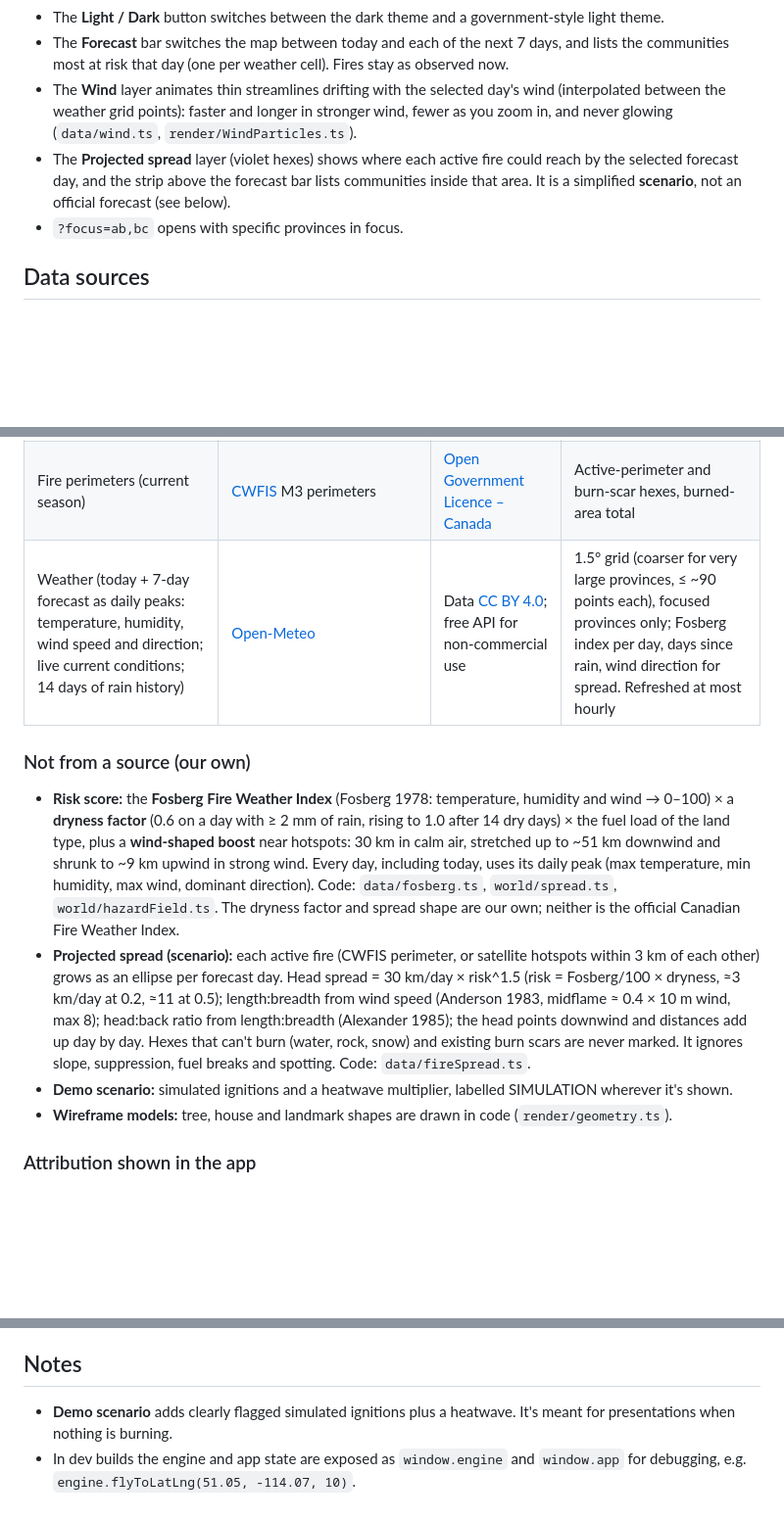
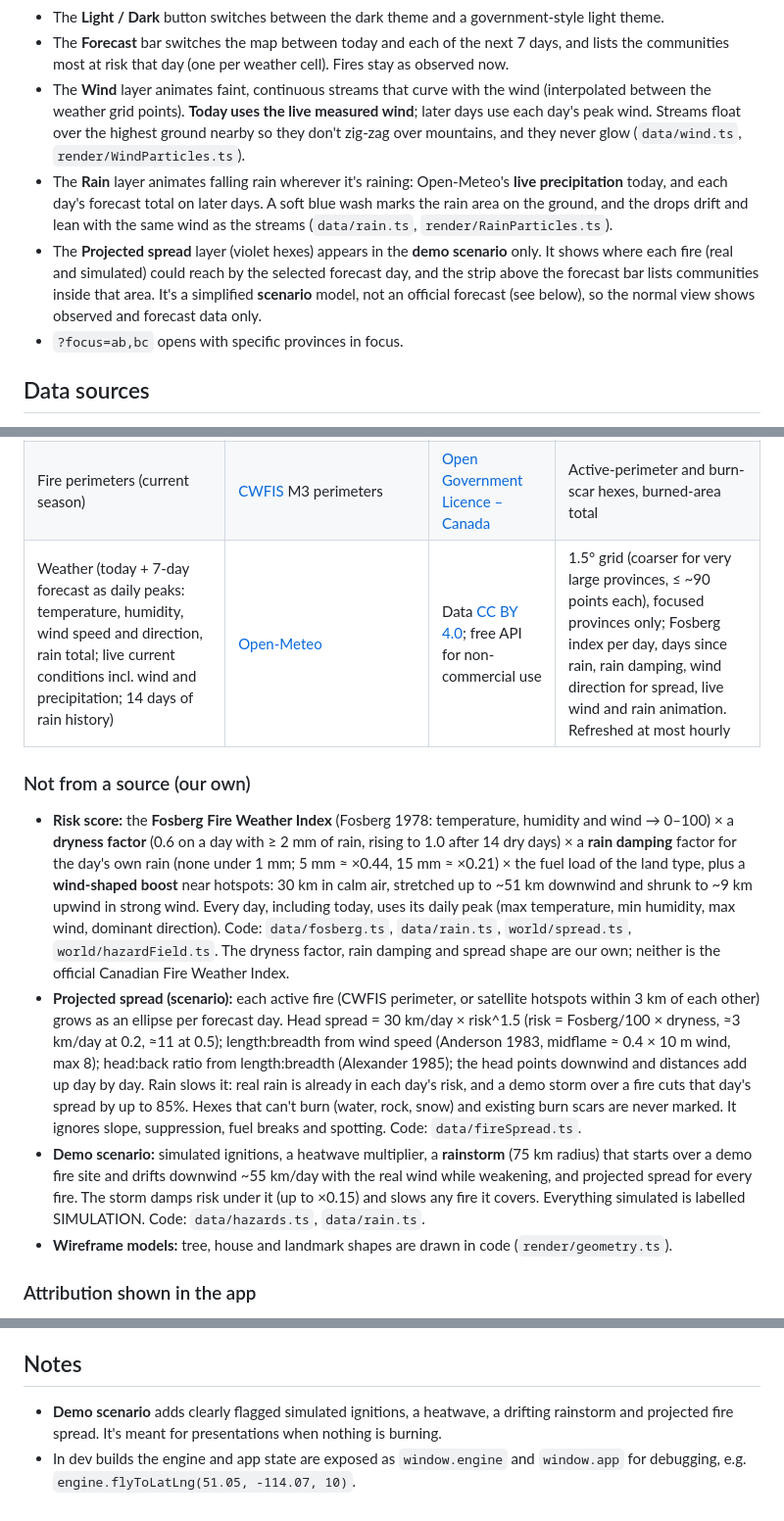
Before and after one commit to SaladStik/Firewatch, a Markdown page: app/README.md, 3 parts joined by grey strips. Shown at 98% size. Rendered like a GitHub page; blank space fills up the shorter version.

Commit message:
readme: rain, live wind, demo storm

```diff
--- a/app/README.md
+++ b/app/README.md
@@ -24,8 +24,9 @@ The baked files for every region ship in `public/data/<region>/`, so you only ne
   - It also sets label density. **Auto** (the default) shows major cities from afar and adds smaller towns as you zoom in; All / Some / Major / Off are fixed settings.
 - The **Light / Dark** button switches between the dark theme and a government-style light theme.
 - The **Forecast** bar switches the map between today and each of the next 7 days, and lists the communities most at risk that day (one per weather cell). Fires stay as observed now.
-- The **Wind** layer animates thin streamlines drifting with the selected day's wind (interpolated between the weather grid points): faster and longer in stronger wind, fewer as you zoom in, and never glowing (`data/wind.ts`, `render/WindParticles.ts`).
-- The **Projected spread** layer (violet hexes) shows where each active fire could reach by the selected forecast day, and the strip above the forecast bar lists communities inside that area. It is a simplified **scenario**, not an official forecast (see below).
+- The **Wind** layer animates faint, continuous streams that curve with the wind (interpolated between the weather grid points). **Today uses the live measured wind**; later days use each day's peak wind. Streams float over the highest ground nearby so they don't zig-zag over mountains, and they never glow (`data/wind.ts`, `render/WindParticles.ts`).
+- The **Rain** layer animates falling rain wherever it's raining: Open-Meteo's **live precipitation** today, and each day's forecast total on later days. A soft blue wash marks the rain area on the ground, and the drops drift and lean with the same wind as the streams (`data/rain.ts`, `render/RainParticles.ts`).
+- The **Projected spread** layer (violet hexes) appears in the **demo scenario** only. It shows where each fire (real and simulated) could reach by the selected forecast day, and the strip above the forecast bar lists communities inside that area. It's a simplified **scenario** model, not an official forecast (see below), so the normal view shows observed and forecast data only.
 - `?focus=ab,bc` opens with specific provinces in focus.
 
 ## Data sources
@@ -50,13 +51,13 @@ All data is openly licensed and free, with no API keys. **Baked** data is downlo
 |---|---|---|---|
 | Satellite fire hotspots (last 24 h) | [CWFIS](https://cwfis.cfs.nrcan.gc.ca/), Natural Resources Canada ([datamart](https://cwfis.cfs.nrcan.gc.ca/datamart)); detections from MODIS/VIIRS/SLSTR satellites | [Open Government Licence – Canada](https://open.canada.ca/en/open-government-licence-canada) | Burning hexes, beacons, hotspot list, proximity risk |
 | Fire perimeters (current season) | [CWFIS](https://cwfis.cfs.nrcan.gc.ca/) M3 perimeters | [Open Government Licence – Canada](https://open.canada.ca/en/open-government-licence-canada) | Active-perimeter and burn-scar hexes, burned-area total |
-| Weather (today + 7-day forecast as daily peaks: temperature, humidity, wind speed and direction; live current conditions; 14 days of rain history) | [Open-Meteo](https://open-meteo.com/) | Data [CC BY 4.0](https://open-meteo.com/en/license); free API for non-commercial use | 1.5° grid (coarser for very large provinces, ≤ ~90 points each), focused provinces only; Fosberg index per day, days since rain, wind direction for spread. Refreshed at most hourly |
+| Weather (today + 7-day forecast as daily peaks: temperature, humidity, wind speed and direction, rain total; live current conditions incl. wind and precipitation; 14 days of rain history) | [Open-Meteo](https://open-meteo.com/) | Data [CC BY 4.0](https://open-meteo.com/en/license); free API for non-commercial use | 1.5° grid (coarser for very large provinces, ≤ ~90 points each), focused provinces only; Fosberg index per day, days since rain, rain damping, wind direction for spread, live wind and rain animation. Refreshed at most hourly |
 
 ### Not from a source (our own)
 
-- **Risk score:** the **Fosberg Fire Weather Index** (Fosberg 1978: temperature, humidity and wind → 0–100) × a **dryness factor** (0.6 on a day with ≥ 2 mm of rain, rising to 1.0 after 14 dry days) × the fuel load of the land type, plus a **wind-shaped boost** near hotspots: 30 km in calm air, stretched up to ~51 km downwind and shrunk to ~9 km upwind in strong wind. Every day, including today, uses its daily peak (max temperature, min humidity, max wind, dominant direction). Code: `data/fosberg.ts`, `world/spread.ts`, `world/hazardField.ts`. The dryness factor and spread shape are our own; neither is the official Canadian Fire Weather Index.
-- **Projected spread (scenario):** each active fire (CWFIS perimeter, or satellite hotspots within 3 km of each other) grows as an ellipse per forecast day. Head spread = 30 km/day × risk^1.5 (risk = Fosberg/100 × dryness, ≈3 km/day at 0.2, ≈11 at 0.5); length:breadth from wind speed (Anderson 1983, midflame ≈ 0.4 × 10 m wind, max 8); head:back ratio from length:breadth (Alexander 1985); the head points downwind and distances add up day by day. Hexes that can't burn (water, rock, snow) and existing burn scars are never marked. It ignores slope, suppression, fuel breaks and spotting. Code: `data/fireSpread.ts`.
-- **Demo scenario:** simulated ignitions and a heatwave multiplier, labelled SIMULATION wherever it's shown.
+- **Risk score:** the **Fosberg Fire Weather Index** (Fosberg 1978: temperature, humidity and wind → 0–100) × a **dryness factor** (0.6 on a day with ≥ 2 mm of rain, rising to 1.0 after 14 dry days) × a **rain damping** factor for the day's own rain (none under 1 mm; 5 mm ≈ ×0.44, 15 mm ≈ ×0.21) × the fuel load of the land type, plus a **wind-shaped boost** near hotspots: 30 km in calm air, stretched up to ~51 km downwind and shrunk to ~9 km upwind in strong wind. Every day, including today, uses its daily peak (max temperature, min humidity, max wind, dominant direction). Code: `data/fosberg.ts`, `data/rain.ts`, `world/spread.ts`, `world/hazardField.ts`. The dryness factor, rain damping and spread shape are our own; neither is the official Canadian Fire Weather Index.
+- **Projected spread (scenario):** each active fire (CWFIS perimeter, or satellite hotspots within 3 km of each other) grows as an ellipse per forecast day. Head spread = 30 km/day × risk^1.5 (risk = Fosberg/100 × dryness, ≈3 km/day at 0.2, ≈11 at 0.5); length:breadth from wind speed (Anderson 1983, midflame ≈ 0.4 × 10 m wind, max 8); head:back ratio from length:breadth (Alexander 1985); the head points downwind and distances add up day by day. Rain slows it: real rain is already in each day's risk, and a demo storm over a fire cuts that day's spread by up to 85%. Hexes that can't burn (water, rock, snow) and existing burn scars are never marked. It ignores slope, suppression, fuel breaks and spotting. Code: `data/fireSpread.ts`.
+- **Demo scenario:** simulated ignitions, a heatwave multiplier, a **rainstorm** (75 km radius) that starts over a demo fire site and drifts downwind ~55 km/day with the real wind while weakening, and projected spread for every fire. The storm damps risk under it (up to ×0.15) and slows any fire it covers. Everything simulated is labelled SIMULATION. Code: `data/hazards.ts`, `data/rain.ts`.
 - **Wireframe models:** tree, house and landmark shapes are drawn in code (`render/geometry.ts`).
 
 ### Attribution shown in the app
@@ -207,5 +208,5 @@ A fully customisable, individually animatable 2D mascot lives in `src/mascot/fir
 
 ## Notes
 
-- **Demo scenario** adds clearly flagged simulated ignitions plus a heatwave. It's meant for presentations when nothing is burning.
+- **Demo scenario** adds clearly flagged simulated ignitions, a heatwave, a drifting rainstorm and projected fire spread. It's meant for presentations when nothing is burning.
 - In dev builds the engine and app state are exposed as `window.engine` and `window.app` for debugging, e.g. `engine.flyToLatLng(51.05, -114.07, 10)`.
```
